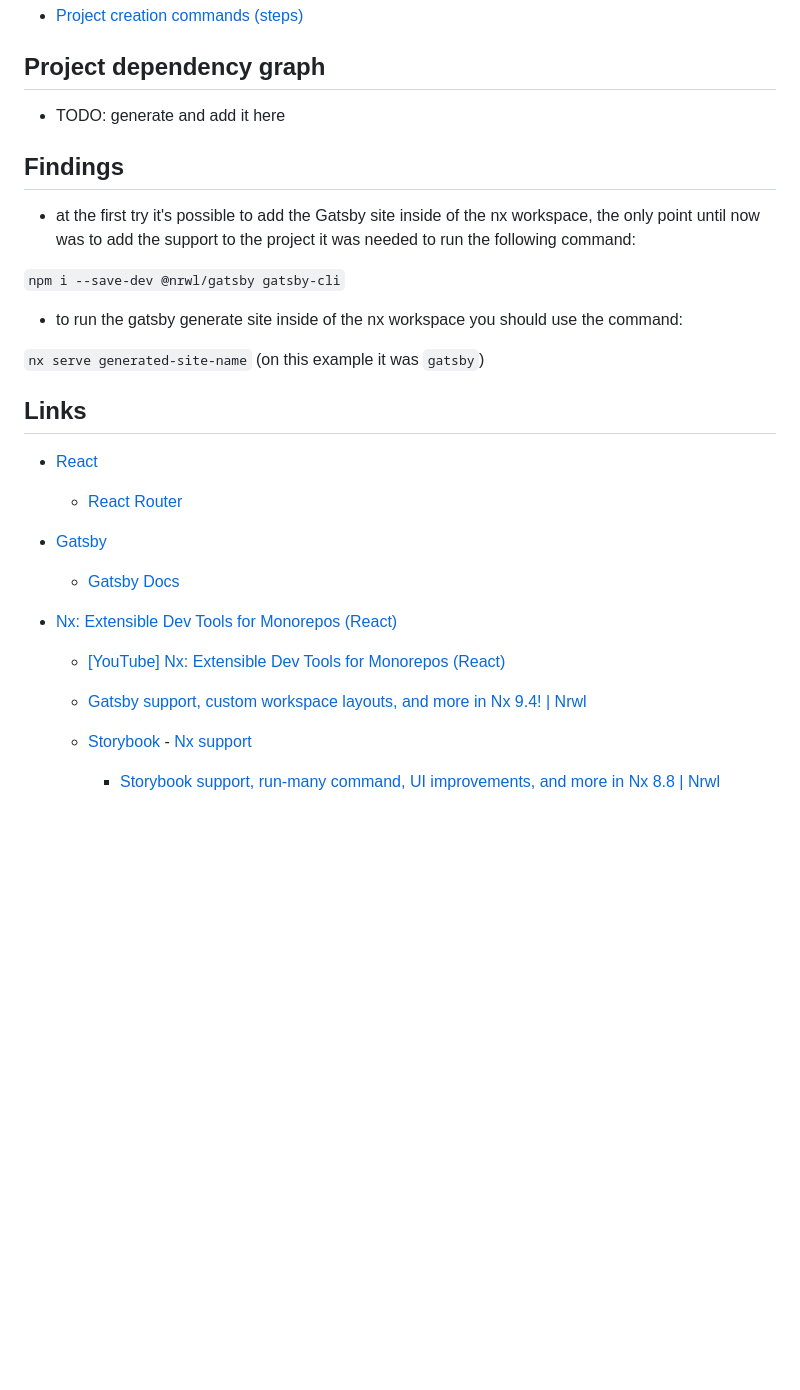
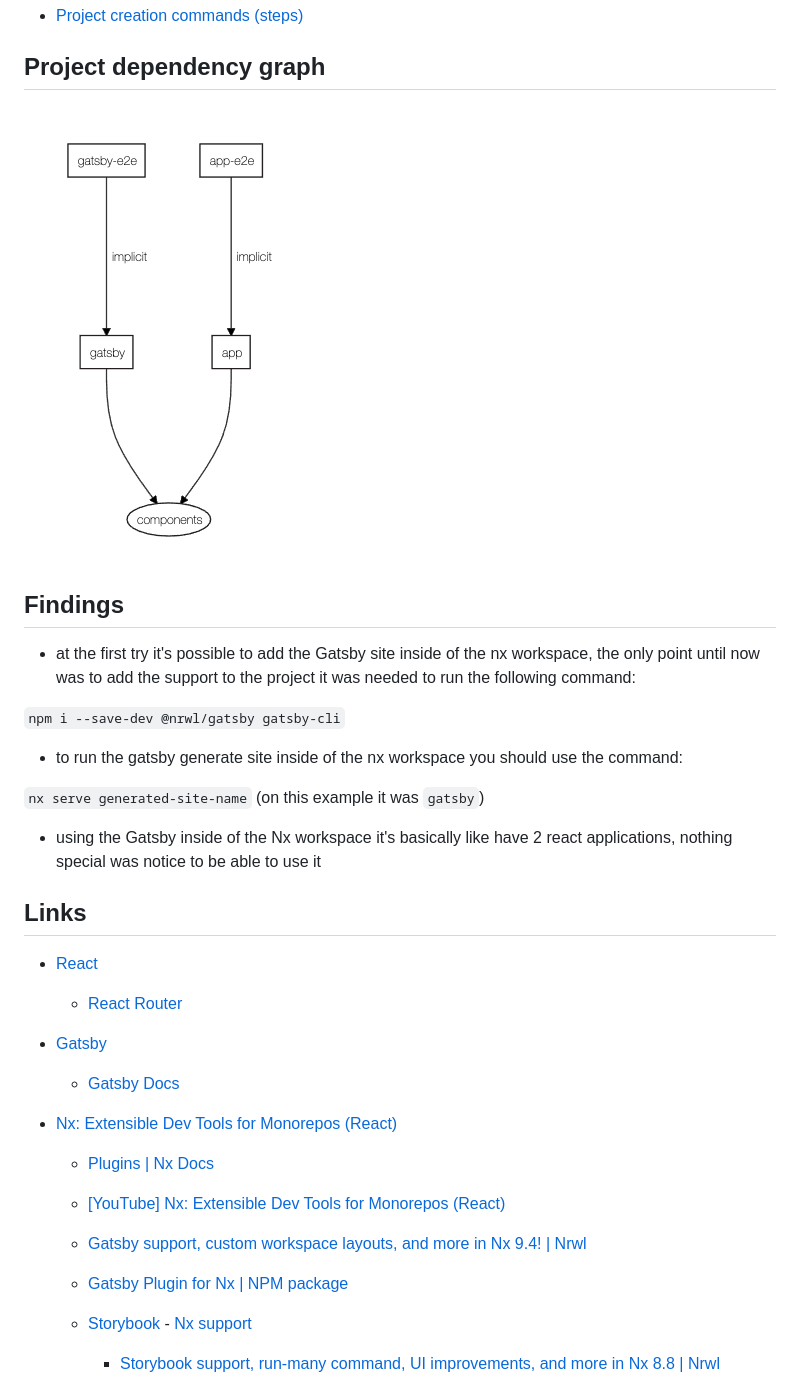
Before and after one commit to erkobridee/nx-gatsby, a Markdown page: README.md, the part around the change. Drawn GitHub-style; pictures changed too: docs/nx-dep-graph.png (added); blank space fills up the shorter version.

```diff
--- a/README.md
+++ b/README.md
@@ -12,7 +12,7 @@
 
 ## Project dependency graph
 
-- TODO: generate and add it here
+![nx dep-graph](docs/nx-dep-graph.png)
 
 ## Findings
 
@@ -23,6 +23,8 @@
 - to run the gatsby generate site inside of the nx workspace you should use the command:
 
 `nx serve generated-site-name` (on this example it was `gatsby`)
+
+- using the Gatsby inside of the Nx workspace it's basically like have 2 react applications, nothing special was notice to be able to use it
 
 ## Links
 
@@ -36,9 +38,13 @@
 
 - [Nx: Extensible Dev Tools for Monorepos (React)](https://nx.dev/react)
 
+  - [Plugins | Nx Docs](https://nx.dev/react/plugins/overview)
+
   - [[YouTube] Nx: Extensible Dev Tools for Monorepos (React)](https://www.youtube.com/watch?v=E188J7E_MDU)
 
   - [Gatsby support, custom workspace layouts, and more in Nx 9.4! | Nrwl](https://blog.nrwl.io/gatsby-support-custom-workspace-layouts-and-more-in-nx-9-4-497ae105bf4)
+
+  - [Gatsby Plugin for Nx | NPM package](https://www.npmjs.com/package/@nrwl/gatsby)
 
   - [Storybook](https://storybook.js.org/) - [Nx support](https://nx.dev/react/guides/modernize-storybook-react)
 
```
Also changed, not shown: 3 other files.
